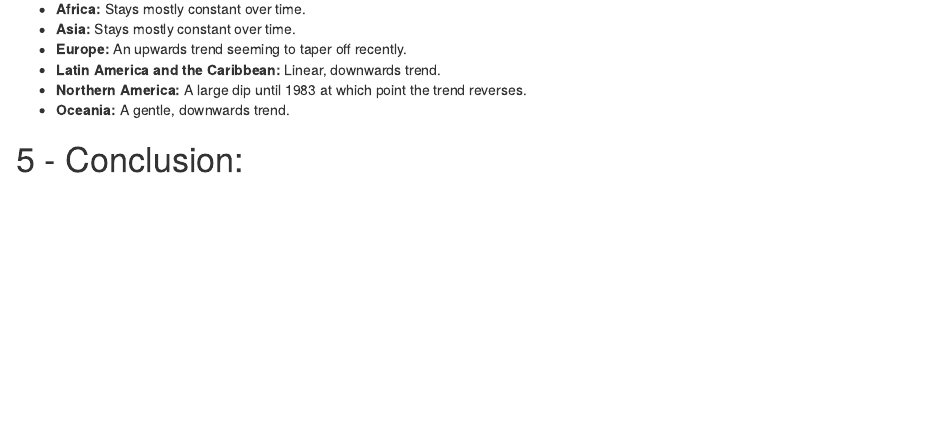
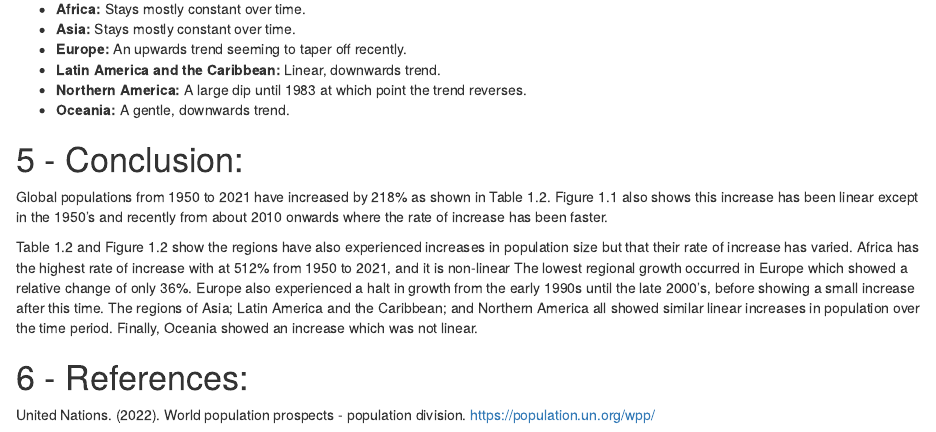
Before and after one commit to lisapizzol/ETO5513_Assignment2, an R Markdown document (Assignment2.Rmd): the page in a window 1100 px wide, from 8340 px down. Rendered offline with R 4.5, knitr and Pandoc, with nearby package versions; some code elsewhere in the file could not run offline.

Commit message:
First draft of conclusion added and reference list added.

```diff
--- a/Assignment2.Rmd
+++ b/Assignment2.Rmd
@@ -340,3 +340,9 @@ Figure 4.4 is the combined ratios of males to 100 females. Colour coded by each
 - **Oceania:** A gentle, downwards trend.
 
 # - Conclusion:
+Global populations from 1950 to 2021 have increased by 218% as shown in Table 1.2. Figure 1.1 also shows this increase has been linear except in the 1950’s and recently from about 2010 onwards where the rate of increase has been faster.
+
+Table 1.2 and Figure 1.2 show the regions have also experienced increases in population size but that their rate of increase has varied. Africa has the highest rate of increase with at 512% from 1950 to 2021, and it is  non-linear The lowest regional growth occurred in Europe which showed a relative change of only 36%. Europe also experienced a halt in growth from the early 1990s until the late 2000’s, before showing a small increase after this time. The regions of Asia; Latin America and the Caribbean; and Northern America all showed similar linear increases in population over the time period. Finally, Oceania showed an increase which was not linear.
+
+# - References:
+United Nations. (2022). World population prospects - population division. https://population.un.org/wpp/
```
